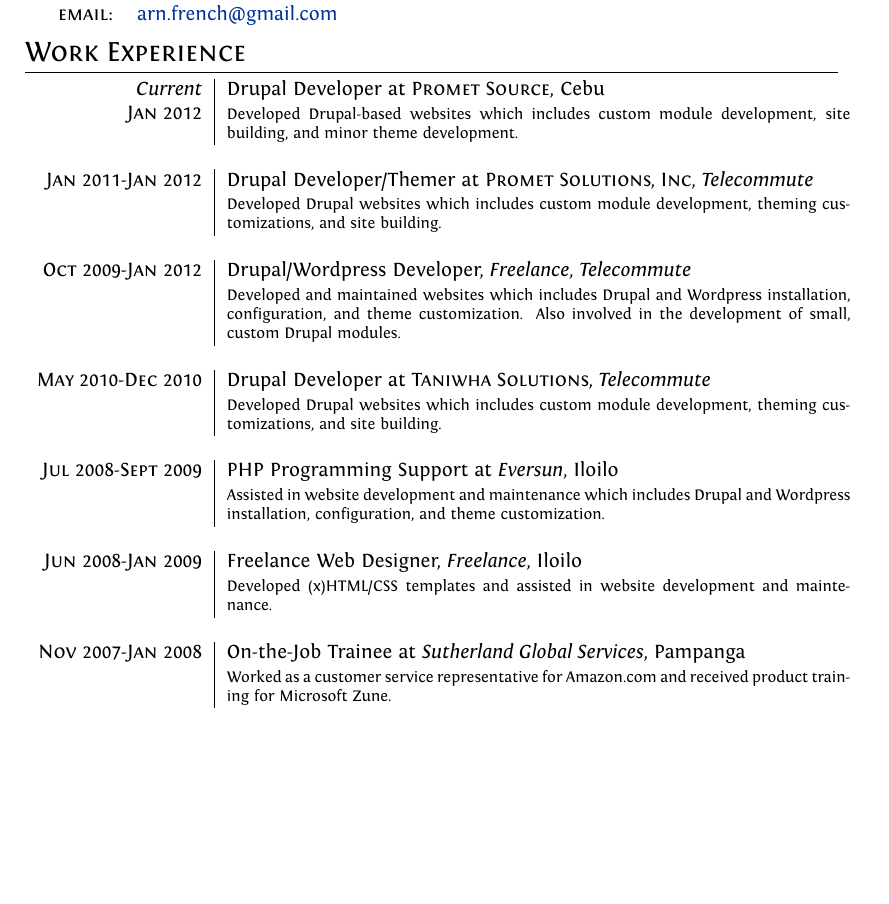
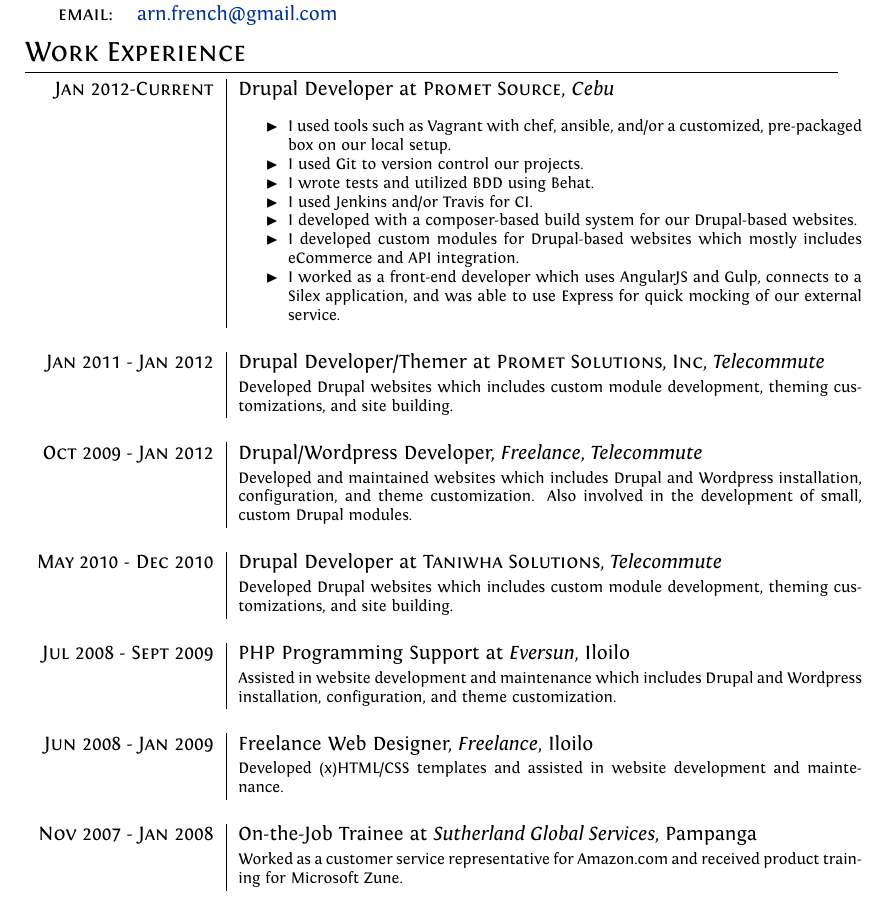
Before and after one commit to dsdeiz/cv, a LaTeX CV (cv.tex): part of page 1 of 2 before the commit and part of page 1 of 3 after it, cut so that both start at the same text, the shorter picture padded with empty space. Compiled offline with XeLaTeX.

Commit message:
Minor updates on CV.

```diff
--- a/cv.tex
+++ b/cv.tex
@@ -9,11 +9,19 @@
 % For loading fonts.
 \usepackage{fontspec}
 
+% For the black triangle thing.
+\usepackage{amssymb}
+
+% For customizing the \itemize environment.
+\usepackage{enumitem}
+
 % Packages for formatting.
 \usepackage{parskip}
 
 % Some small packages.
 \usepackage{color}
+
+% For customizible tables.
 \usepackage{array}
 
 % For formatting of the A4 page.
@@ -66,31 +78,39 @@
 \section{Work Experience}
 
 \begin{tabular}{r|p{11cm}}
-  \emph{Current}    & Drupal Developer at \textsc{Promet Source}, Cebu\\
-  \textsc{Jan 2012} & \footnotesize{Developed Drupal-based websites which includes custom module development, site building, and minor theme development.}\\
+  \textsc{Jan 2012-\emph{Current}} & Drupal Developer at \textsc{Promet Source}, \emph{Cebu}\\ &
+  \begin{blacklist}
+    \item I used tools such as Vagrant with chef, ansible, and/or a customized, pre-packaged box on our local setup.
+    \item I used Git to version control our projects.
+    \item I wrote tests and utilized BDD using Behat.
+    \item I used Jenkins and/or Travis for CI.
+    \item I developed with a composer-based build system for our Drupal-based websites.
+    \item I developed custom modules for Drupal-based websites which mostly includes eCommerce and API integration.
+    \item I worked as a front-end developer which uses AngularJS and Gulp, connects to a Silex application, and was able to use Express for quick mocking of our external service.
+  \end{blacklist}\\
   \multicolumn{2}{c}{}\\
 
-  \textsc{Jan 2011-Jan 2012} & Drupal Developer/Themer at \textsc{Promet Solutions, Inc}, \emph{Telecommute}\\
+  \textsc{Jan 2011 - Jan 2012} & Drupal Developer/Themer at \textsc{Promet Solutions, Inc}, \emph{Telecommute}\\
                              &\footnotesize{Developed Drupal websites which includes custom module development, theming customizations, and site building.}\\
   \multicolumn{2}{c}{}\\
 
-  \textsc{Oct 2009-Jan 2012} & Drupal/Wordpress Developer, \emph{Freelance}, \emph{Telecommute}\\
+  \textsc{Oct 2009 - Jan 2012} & Drupal/Wordpress Developer, \emph{Freelance}, \emph{Telecommute}\\
                              &\footnotesize{Developed and maintained websites which includes Drupal and Wordpress installation, configuration, and theme customization. Also involved in the development of small, custom Drupal modules.}\\
   \multicolumn{2}{c}{}\\
 
-  \textsc{May 2010-Dec 2010} & Drupal Developer at \textsc{Taniwha Solutions}, \emph{Telecommute}\\
+  \textsc{May 2010 - Dec 2010} & Drupal Developer at \textsc{Taniwha Solutions}, \emph{Telecommute}\\
                              &\footnotesize{Developed Drupal websites which includes custom module development, theming customizations, and site building.}\\
   \multicolumn{2}{c}{}\\
 
-  \textsc{Jul 2008-Sept 2009} & PHP Programming Support at \emph{Eversun}, Iloilo\\
+  \textsc{Jul 2008 - Sept 2009} & PHP Programming Support at \emph{Eversun}, Iloilo\\
                               &\footnotesize{Assisted in website development and maintenance which includes Drupal and Wordpress installation, configuration, and theme customization.}\\
   \multicolumn{2}{c}{}\\
 
-  \textsc{Jun 2008-Jan 2009} & Freelance Web Designer, \emph{Freelance}, Iloilo\\
+  \textsc{Jun 2008 - Jan 2009} & Freelance Web Designer, \emph{Freelance}, Iloilo\\
                              &\footnotesize{Developed (x)HTML/CSS templates and assisted in website development and maintenance.}\\
   \multicolumn{2}{c}{}\\
 
-  \textsc{Nov 2007-Jan 2008} & On-the-Job Trainee at \emph{Sutherland Global Services}, Pampanga\\
+  \textsc{Nov 2007 - Jan 2008} & On-the-Job Trainee at \emph{Sutherland Global Services}, Pampanga\\
                              &\footnotesize{Worked as a customer service representative for Amazon.com and received product training for Microsoft Zune.}\\
 \end{tabular}
 
```
Also changed, not shown: cv.pdf (added), cv.tex (12 more changed lines).
